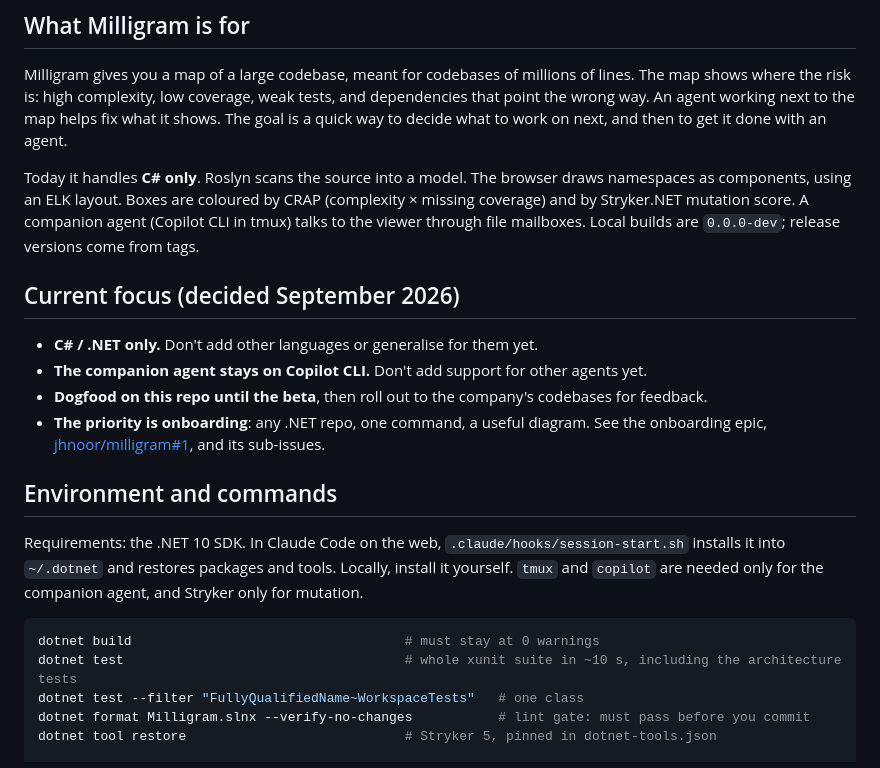
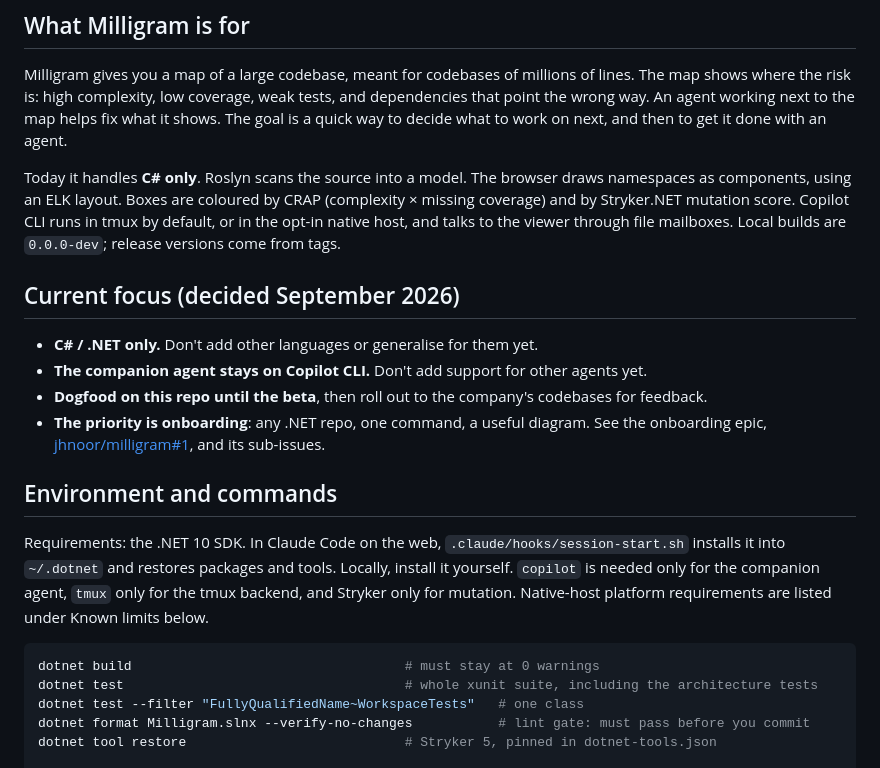
Before and after one commit to jhnoor/milligram, a Markdown page: AGENTS.md, the part around one of its changes. Rendered like a GitHub page.

````diff
--- a/AGENTS.md
+++ b/AGENTS.md
@@ -12,8 +12,8 @@ decide what to work on next, and then to get it done with an agent.
 
 Today it handles **C# only**. Roslyn scans the source into a model. The browser draws namespaces
 as components, using an ELK layout. Boxes are coloured by CRAP (complexity × missing coverage) and
-by Stryker.NET mutation score. A companion agent (Copilot CLI in tmux) talks to the viewer through
-file mailboxes. Local builds are `0.0.0-dev`; release versions come from tags.
+by Stryker.NET mutation score. Copilot CLI runs in tmux by default, or in the opt-in native host,
+and talks to the viewer through file mailboxes. Local builds are `0.0.0-dev`; release versions come from tags.
 
 ## Current focus (decided September 2026)
 
@@ -28,11 +28,12 @@ file mailboxes. Local builds are `0.0.0-dev`; release versions come from tags.
 
 Requirements: the .NET 10 SDK. In Claude Code on the web, `.claude/hooks/session-start.sh`
 installs it into `~/.dotnet` and restores packages and tools. Locally, install it yourself.
-`tmux` and `copilot` are needed only for the companion agent, and Stryker only for mutation.
+`copilot` is needed only for the companion agent, `tmux` only for the tmux backend, and Stryker
+only for mutation. Native-host platform requirements are listed under Known limits below.
 
 ```bash
 dotnet build                                   # must stay at 0 warnings
-dotnet test                                    # whole xunit suite in ~10 s, including the architecture tests
+dotnet test                                    # whole xunit suite, including the architecture tests
 dotnet test --filter "FullyQualifiedName~WorkspaceTests"   # one class
 dotnet format Milligram.slnx --verify-no-changes           # lint gate: must pass before you commit
 dotnet tool restore                            # Stryker 5, pinned in dotnet-tools.json
````
Also changed, not shown: other parts of AGENTS.md (+20 -11 lines), AGENT_HOST.md (+18 -3 lines), 1 other file.
